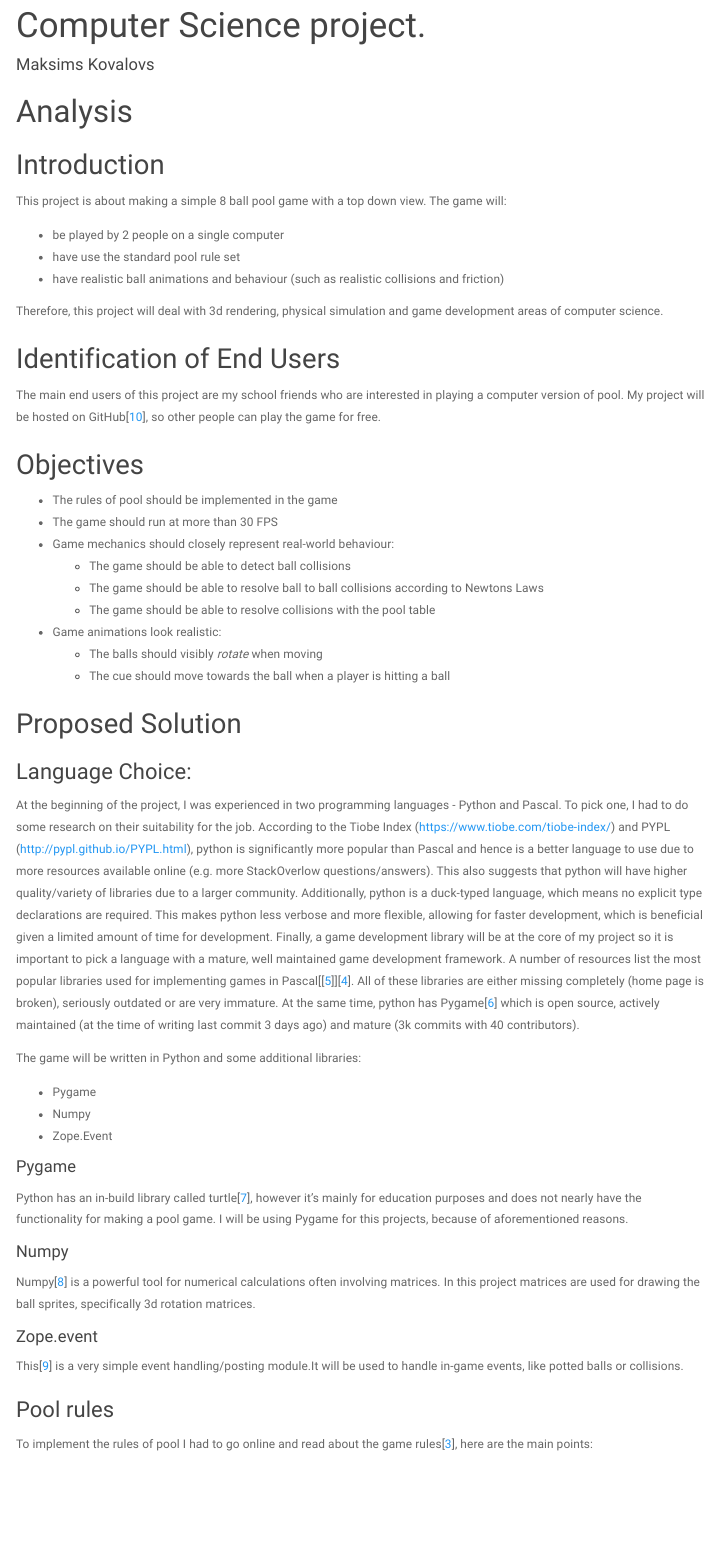
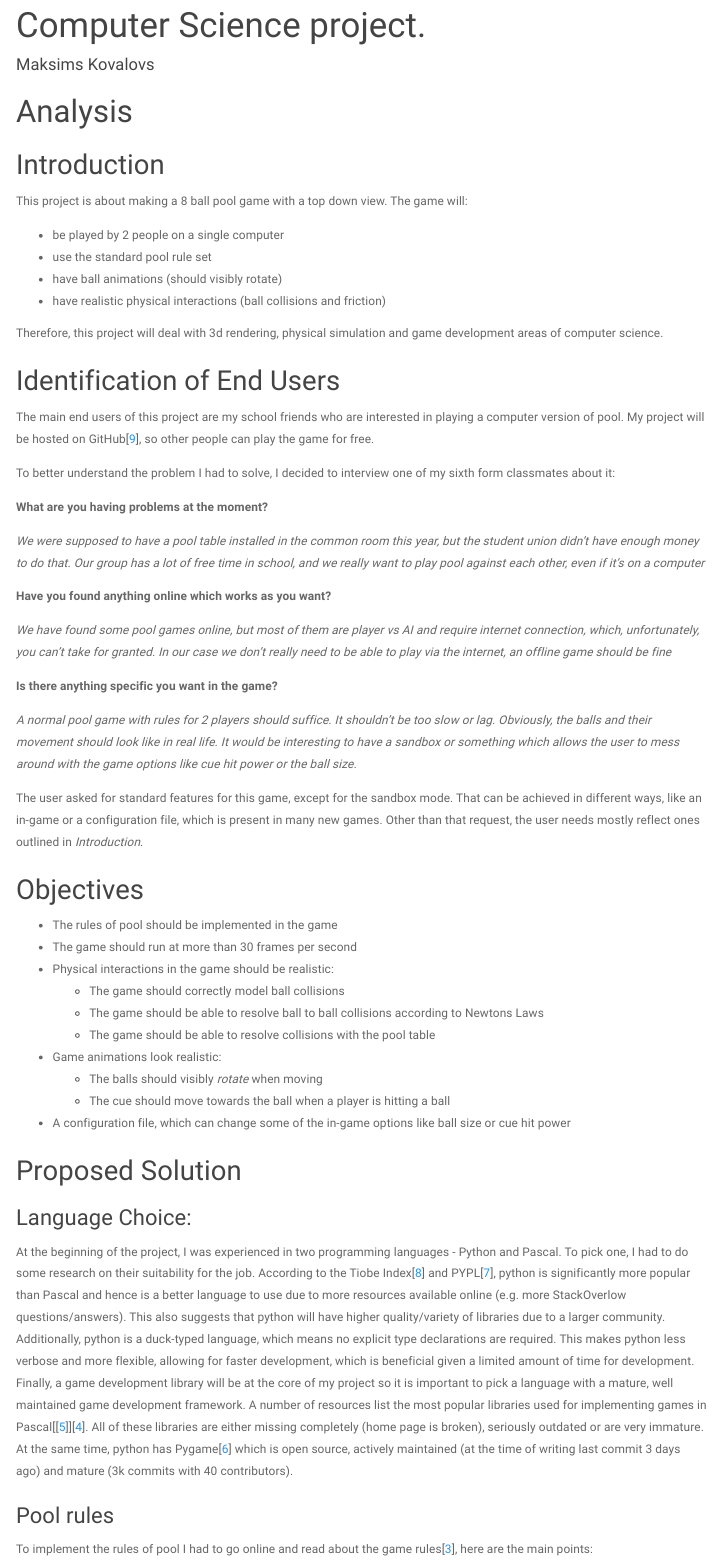
Before and after one commit to max-kov/cs-project, an R Markdown document (main.rmd): the page in a window 1100 px wide, from its top. Rendered offline with R 4.5, knitr and Pandoc, with nearby package versions; menus at the side of the page are left out.

Commit message:
Added an interview

```diff
--- a/main.rmd
+++ b/main.rmd
@@ -16,11 +16,12 @@ csl: refstyle.csl
 
 ## Introduction
 
-This project is about making a simple 8 ball pool game with a top down view. The game will:
+This project is about making a 8 ball pool game with a top down view. The game will:
 
 * be played by 2 people on a single computer
-* have use the standard pool rule set
-* have realistic ball animations and behaviour (such as realistic collisions and friction)
+* use the standard pool rule set
+* have ball animations (should visibly rotate)
+* have realistic physical interactions (ball collisions and friction)
 
 Therefore, this project will deal with 3d rendering, physical simulation and game development areas of computer science.
 
@@ -29,42 +30,41 @@ Therefore, this project will deal with 3d rendering, physical simulation and gam
 The main end users of this project are my school friends who are interested in playing a computer version of pool.
 My project will be hosted on GitHub[@githubrepo], so other people can play the game for free.
 
+To better understand the problem I had to solve, I decided to interview one of my sixth form classmates about it:
+
+__What are you having problems at the moment?__
+
+_We were supposed to have a pool table installed in the common room this year, but the student union didn't have enough money to do that. Our group has a lot of free time in school, and we really want to play pool against each other, even if it's on a computer_
+
+__Have you found anything online which works as you want?__
+
+_We have found some pool games online, but most of them are player vs AI and require internet connection, which, unfortunately, you can't take for granted. In our case we don't really need to be able to play via the internet, an offline game should be fine_
+
+__Is there anything specific you want in the game?__
+
+_A normal pool game with rules for 2 players should suffice. It shouldn't be too slow or lag. Obviously, the balls and their movement should look like in real life. It would be interesting to have a sandbox or something which allows the user to mess around with the game options like cue hit power or the ball size._
+
+The user asked for standard features for this game, except for the sandbox mode. That can be achieved in different ways, like an in-game or a configuration file, which is present in many new games. Other than that request, the user needs mostly reflect ones outlined in *Introduction*.
+
 ## Objectives
 
 * The rules of pool should be implemented in the game
-* The game should run at more than 30 FPS
-* Game mechanics should closely represent real-world behaviour:
-  * The game should be able to detect ball collisions
+* The game should run at more than 30 frames per second
+* Physical interactions in the game should be realistic:
+  * The game should correctly model ball collisions
   * The game should be able to resolve ball to ball collisions according to Newtons Laws
   * The game should be able to resolve collisions with the pool table
 * Game animations look realistic:
   * The balls should visibly *rotate* when moving
   * The cue should move towards the ball when a player is hitting a ball
-
+* A configuration file, which can change some of the in-game options like ball size or cue hit power
 
 ## Proposed Solution
 
 ### Language Choice:
 At the beginning of the project, I was experienced in two programming languages - Python and Pascal. To pick one, I had to do some research on their suitability for the job.
-According to the Tiobe Index (https://www.tiobe.com/tiobe-index/) and PYPL (http://pypl.github.io/PYPL.html), python is significantly more popular than Pascal and hence is a better language to use due to more resources available online (e.g. more StackOverlow questions/answers). This also suggests that python will have higher quality/variety of libraries due to a larger community. Additionally, python is a duck-typed language, which means no explicit type declarations are required. This makes python less verbose and more flexible, allowing for faster development, which is beneficial given a limited amount of time for development. Finally, a game development library will be at the core of my project so it is important to pick a language with a mature, well maintained game development framework.
+According to the Tiobe Index[@tiobe] and PYPL[@pypl], python is significantly more popular than Pascal and hence is a better language to use due to more resources available online (e.g. more StackOverlow questions/answers). This also suggests that python will have higher quality/variety of libraries due to a larger community. Additionally, python is a duck-typed language, which means no explicit type declarations are required. This makes python less verbose and more flexible, allowing for faster development, which is beneficial given a limited amount of time for development. Finally, a game development library will be at the core of my project so it is important to pick a language with a mature, well maintained game development framework.
 A number of resources list the most popular libraries used for implementing games in Pascal[@fpcgameengine][@delphigamedev]. All of these libraries are either missing completely (home page is broken), seriously outdated or are very immature. At the same time, python has Pygame[@pygamegithub] which is open source, actively maintained (at the time of writing last commit 3 days ago) and mature (3k commits with 40 contributors).
-
-The game will be written in Python and some additional libraries:
-
-* Pygame
-* Numpy
-* Zope.Event
-
-#### Pygame
-
-Python has an in-build library called turtle[@pythonturtle], however it’s mainly for education purposes and does not nearly have the functionality for making a pool game. I will be using Pygame for this projects, because of aforementioned reasons.
-
-#### Numpy
-
-Numpy[@numpy] is a powerful tool for numerical calculations often involving matrices. In this project matrices are used for drawing the ball sprites, specifically 3d rotation matrices.
-
-#### Zope.event
-This[@zope] is a very simple event handling/posting module.It will be used to handle in-game events, like potted balls or collisions.
 
 ### Pool rules
 To implement the rules of pool I had to go online and read about the game rules[@poolrules], here are the main points:
--- a/references.bib
+++ b/references.bib
@@ -39,3 +39,4 @@
     title   = {Zope.event github page},
     url     = {https://github.com/zopefoundation/zope.event}
 }
+@article{pypl,
```
Also changed, not shown: index.html, main.rmd (24 more changed lines), references.bib (7 more changed lines).
